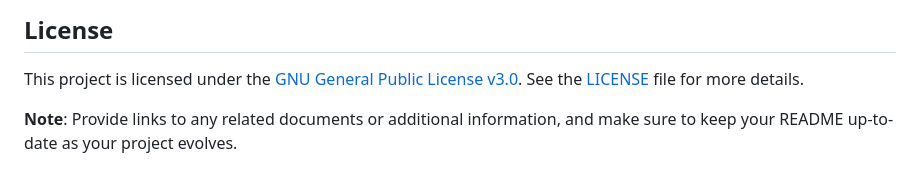
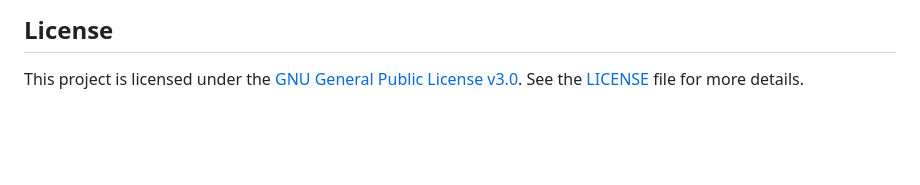
Before and after one commit to Quantumo0o/Web-scraper, a Markdown page: README.md, the part around the change. Drawn GitHub-style; blank space fills up the shorter version.

```diff
--- a/README.md
+++ b/README.md
@@ -99,5 +99,3 @@ I appreciate your contributions and thank you for helping make our project bette
 ## License
 
 This project is licensed under the [GNU General Public License v3.0](LICENSE). See the [LICENSE](LICENSE) file for more details.
-
-**Note**: Provide links to any related documents or additional information, and make sure to keep your README up-to-date as your project evolves.
```
